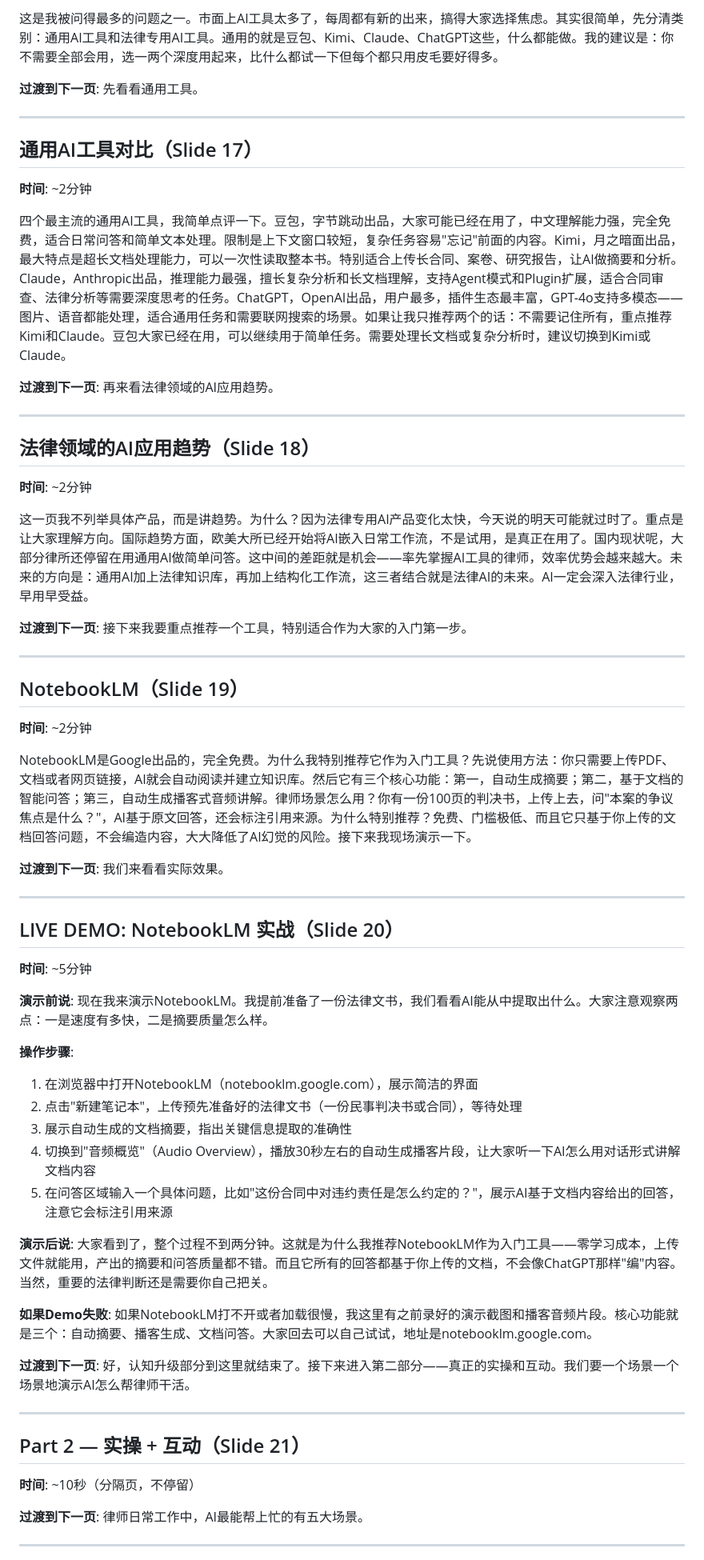
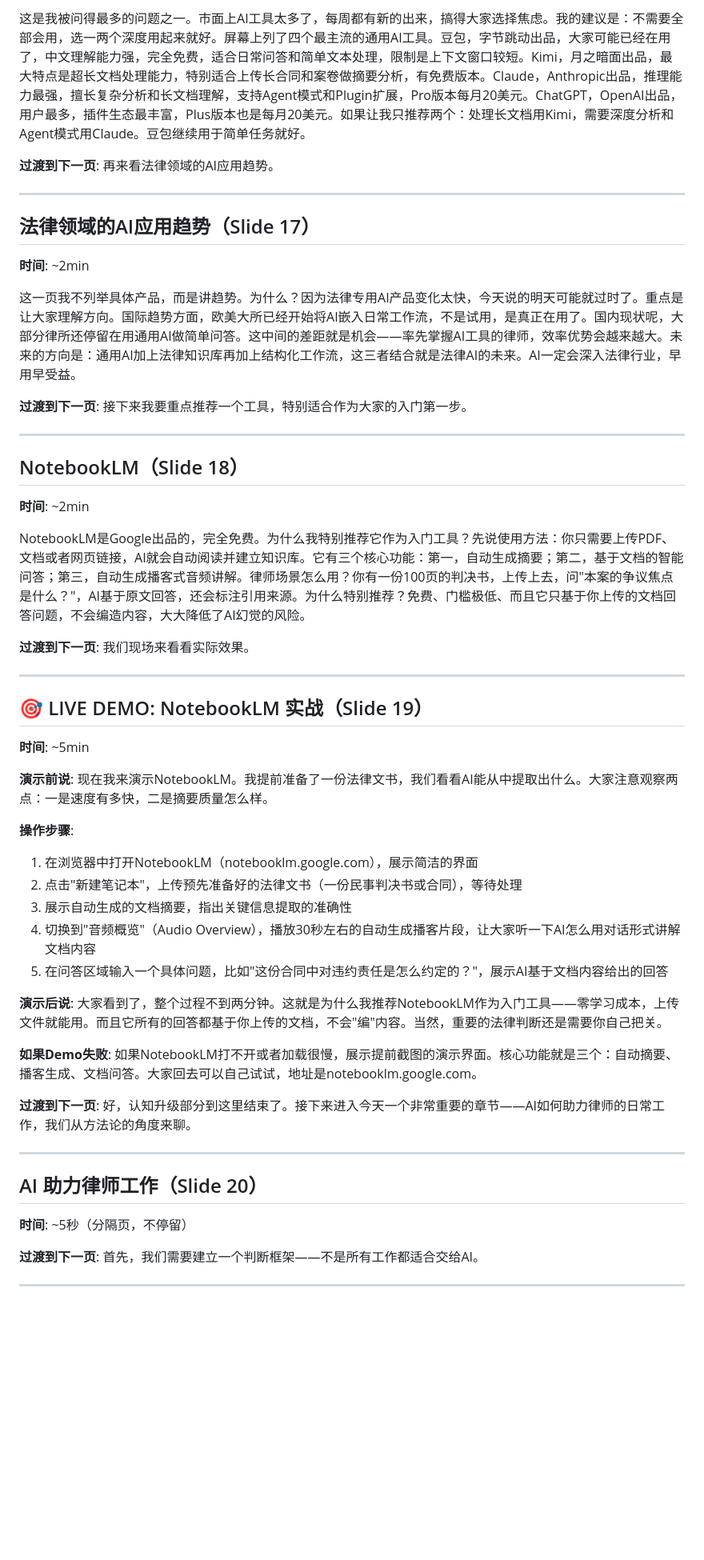
Before and after one commit to onehumburger/dealflow, a Markdown page: aitutorial/speaker-notes.md, the part around one of its changes. Shown at 80% size. Rendered like a GitHub page; blank space fills up the shorter version.

```diff
--- a/aitutorial/speaker-notes.md
+++ b/aitutorial/speaker-notes.md
@@ -156,64 +159,52 @@ MCP全称是Model Context Protocol，模型上下文协议。大家不用记这
 
-这是我被问得最多的问题之一。市面上AI工具太多了，每周都有新的出来，搞得大家选择焦虑。其实很简单，先分清类别：通用AI工具和法律专用AI工具。通用的就是豆包、Kimi、Claude、ChatGPT这些，什么都能做。我的建议是：你不需要全部会用，选一两个深度用起来，比什么都试一下但每个都只用皮毛要好得多。
-
-**过渡到下一页**: 先看看通用工具。
-
----
-
-## 通用AI工具对比（Slide 17）
-**时间**: ~2分钟
-
-四个最主流的通用AI工具，我简单点评一下。豆包，字节跳动出品，大家可能已经在用了，中文理解能力强，完全免费，适合日常问答和简单文本处理。限制是上下文窗口较短，复杂任务容易"忘记"前面的内容。Kimi，月之暗面出品，最大特点是超长文档处理能力，可以一次性读取整本书。特别适合上传长合同、案卷、研究报告，让AI做摘要和分析。Claude，Anthropic出品，推理能力最强，擅长复杂分析和长文档理解，支持Agent模式和Plugin扩展，适合合同审查、法律分析等需要深度思考的任务。ChatGPT，OpenAI出品，用户最多，插件生态最丰富，GPT-4o支持多模态——图片、语音都能处理，适合通用任务和需要联网搜索的场景。如果让我只推荐两个的话：不需要记住所有，重点推荐Kimi和Claude。豆包大家已经在用，可以继续用于简单任务。需要处理长文档或复杂分析时，建议切换到Kimi或Claude。
+这是我被问得最多的问题之一。市面上AI工具太多了，每周都有新的出来，搞得大家选择焦虑。我的建议是：不需要全部会用，选一两个深度用起来就好。屏幕上列了四个最主流的通用AI工具。豆包，字节跳动出品，大家可能已经在用了，中文理解能力强，完全免费，适合日常问答和简单文本处理，限制是上下文窗口较短。Kimi，月之暗面出品，最大特点是超长文档处理能力，特别适合上传长合同和案卷做摘要分析，有免费版本。Claude，Anthropic出品，推理能力最强，擅长复杂分析和长文档理解，支持Agent模式和Plugin扩展，Pro版本每月20美元。ChatGPT，OpenAI出品，用户最多，插件生态最丰富，Plus版本也是每月20美元。如果让我只推荐两个：处理长文档用Kimi，需要深度分析和Agent模式用Claude。豆包继续用于简单任务就好。
 
 **过渡到下一页**: 再来看法律领域的AI应用趋势。
 
 ---
 
-## 法律领域的AI应用趋势（Slide 18）
-**时间**: ~2分钟
+## 法律领域的AI应用趋势（Slide 17）
+**时间**: ~2min
 
-这一页我不列举具体产品，而是讲趋势。为什么？因为法律专用AI产品变化太快，今天说的明天可能就过时了。重点是让大家理解方向。国际趋势方面，欧美大所已经开始将AI嵌入日常工作流，不是试用，是真正在用了。国内现状呢，大部分律所还停留在用通用AI做简单问答。这中间的差距就是机会——率先掌握AI工具的律师，效率优势会越来越大。未来的方向是：通用AI加上法律知识库，再加上结构化工作流，这三者结合就是法律AI的未来。AI一定会深入法律行业，早用早受益。
+这一页我不列举具体产品，而是讲趋势。为什么？因为法律专用AI产品变化太快，今天说的明天可能就过时了。重点是让大家理解方向。国际趋势方面，欧美大所已经开始将AI嵌入日常工作流，不是试用，是真正在用了。国内现状呢，大部分律所还停留在用通用AI做简单问答。这中间的差距就是机会——率先掌握AI工具的律师，效率优势会越来越大。未来的方向是：通用AI加上法律知识库再加上结构化工作流，这三者结合就是法律AI的未来。AI一定会深入法律行业，早用早受益。
 
 **过渡到下一页**: 接下来我要重点推荐一个工具，特别适合作为大家的入门第一步。
 
 ---
 
-## NotebookLM（Slide 19）
-**时间**: ~2分钟
+## NotebookLM（Slide 18）
+**时间**: ~2min
 
-NotebookLM是Google出品的，完全免费。为什么我特别推荐它作为入门工具？先说使用方法：你只需要上传PDF、文档或者网页链接，AI就会自动阅读并建立知识库。然后它有三个核心功能：第一，自动生成摘要；第二，基于文档的智能问答；第三，自动生成播客式音频讲解。律师场景怎么用？你有一份100页的判决书，上传上去，问"本案的争议焦点是什么？"，AI基于原文回答，还会标注引用来源。为什么特别推荐？免费、门槛极低、而且它只基于你上传的文档回答问题，不会编造内容，大大降低了AI幻觉的风险。接下来我现场演示一下。
+NotebookLM是Google出品的，完全免费。为什么我特别推荐它作为入门工具？先说使用方法：你只需要上传PDF、文档或者网页链接，AI就会自动阅读并建立知识库。它有三个核心功能：第一，自动生成摘要；第二，基于文档的智能问答；第三，自动生成播客式音频讲解。律师场景怎么用？你有一份100页的判决书，上传上去，问"本案的争议焦点是什么？"，AI基于原文回答，还会标注引用来源。为什么特别推荐？免费、门槛极低、而且它只基于你上传的文档回答问题，不会编造内容，大大降低了AI幻觉的风险。
 
-**过渡到下一页**: 我们来看看实际效果。
+**过渡到下一页**: 我们现场来看看实际效果。
 
 ---
 
-## LIVE DEMO: NotebookLM 实战（Slide 20）
-**时间**: ~5分钟
+## 🎯 LIVE DEMO: NotebookLM 实战（Slide 19）
+**时间**: ~5min
 
-**演示前说**:
-现在我来演示NotebookLM。我提前准备了一份法律文书，我们看看AI能从中提取出什么。大家注意观察两点：一是速度有多快，二是摘要质量怎么样。
+**演示前说**: 现在我来演示NotebookLM。我提前准备了一份法律文书，我们看看AI能从中提取出什么。大家注意观察两点：一是速度有多快，二是摘要质量怎么样。
 
 **操作步骤**:
 1. 在浏览器中打开NotebookLM（notebooklm.google.com），展示简洁的界面
 2. 点击"新建笔记本"，上传预先准备好的法律文书（一份民事判决书或合同），等待处理
 3. 展示自动生成的文档摘要，指出关键信息提取的准确性
 4. 切换到"音频概览"（Audio Overview），播放30秒左右的自动生成播客片段，让大家听一下AI怎么用对话形式讲解文档内容
-5. 在问答区域输入一个具体问题，比如"这份合同中对违约责任是怎么约定的？"，展示AI基于文档内容给出的回答，注意它会标注引用来源
+5. 在问答区域输入一个具体问题，比如"这份合同中对违约责任是怎么约定的？"，展示AI基于文档内容给出的回答
 
-**演示后说**:
-大家看到了，整个过程不到两分钟。这就是为什么我推荐NotebookLM作为入门工具——零学习成本，上传文件就能用，产出的摘要和问答质量都不错。而且它所有的回答都基于你上传的文档，不会像ChatGPT那样"编"内容。当然，重要的法律判断还是需要你自己把关。
+**演示后说**: 大家看到了，整个过程不到两分钟。这就是为什么我推荐NotebookLM作为入门工具——零学习成本，上传文件就能用。而且它所有的回答都基于你上传的文档，不会"编"内容。当然，重要的法律判断还是需要你自己把关。
 
-**如果Demo失败**:
-如果NotebookLM打不开或者加载很慢，我这里有之前录好的演示截图和播客音频片段。核心功能就是三个：自动摘要、播客生成、文档问答。大家回去可以自己试试，地址是notebooklm.google.com。
+**如果Demo失败**: 如果NotebookLM打不开或者加载很慢，展示提前截图的演示界面。核心功能就是三个：自动摘要、播客生成、文档问答。大家回去可以自己试试，地址是notebooklm.google.com。
 
-**过渡到下一页**: 好，认知升级部分到这里就结束了。接下来进入第二部分——真正的实操和互动。我们要一个场景一个场景地演示AI怎么帮律师干活。
+**过渡到下一页**: 好，认知升级部分到这里结束了。接下来进入今天一个非常重要的章节——AI如何助力律师的日常工作，我们从方法论的角度来聊。
 
 ---
 
-## Part 2 — 实操 + 互动（Slide 21）
-**时间**: ~10秒（分隔页，不停留）
+## AI 助力律师工作（Slide 20）
+**时间**: ~5秒（分隔页，不停留）
 
-**过渡到下一页**: 律师日常工作中，AI最能帮上忙的有五大场景。
+**过渡到下一页**: 首先，我们需要建立一个判断框架——不是所有工作都适合交给AI。
 
 ---
 
```
Also changed, not shown: other parts of aitutorial/speaker-notes.md (+152 -151 lines).
